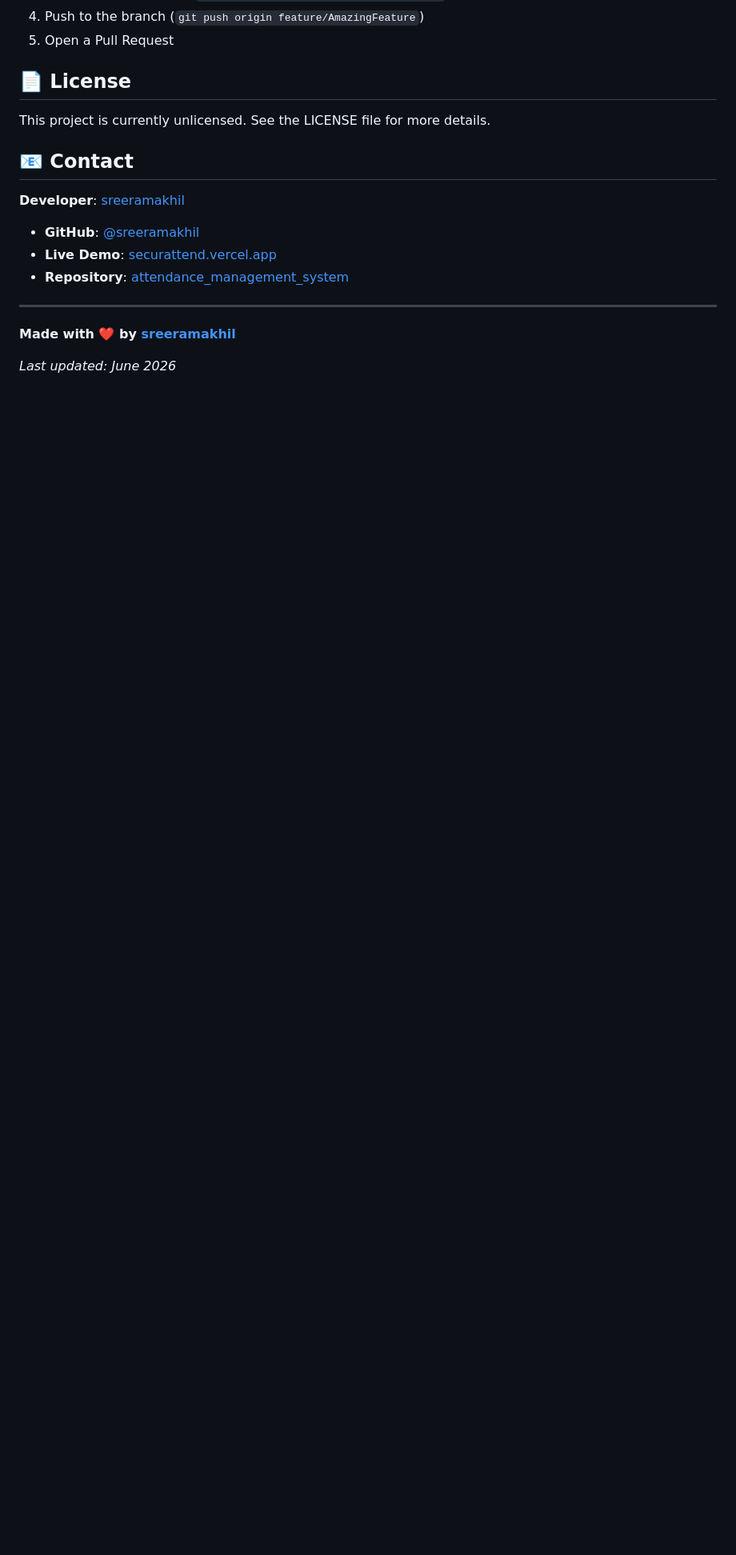
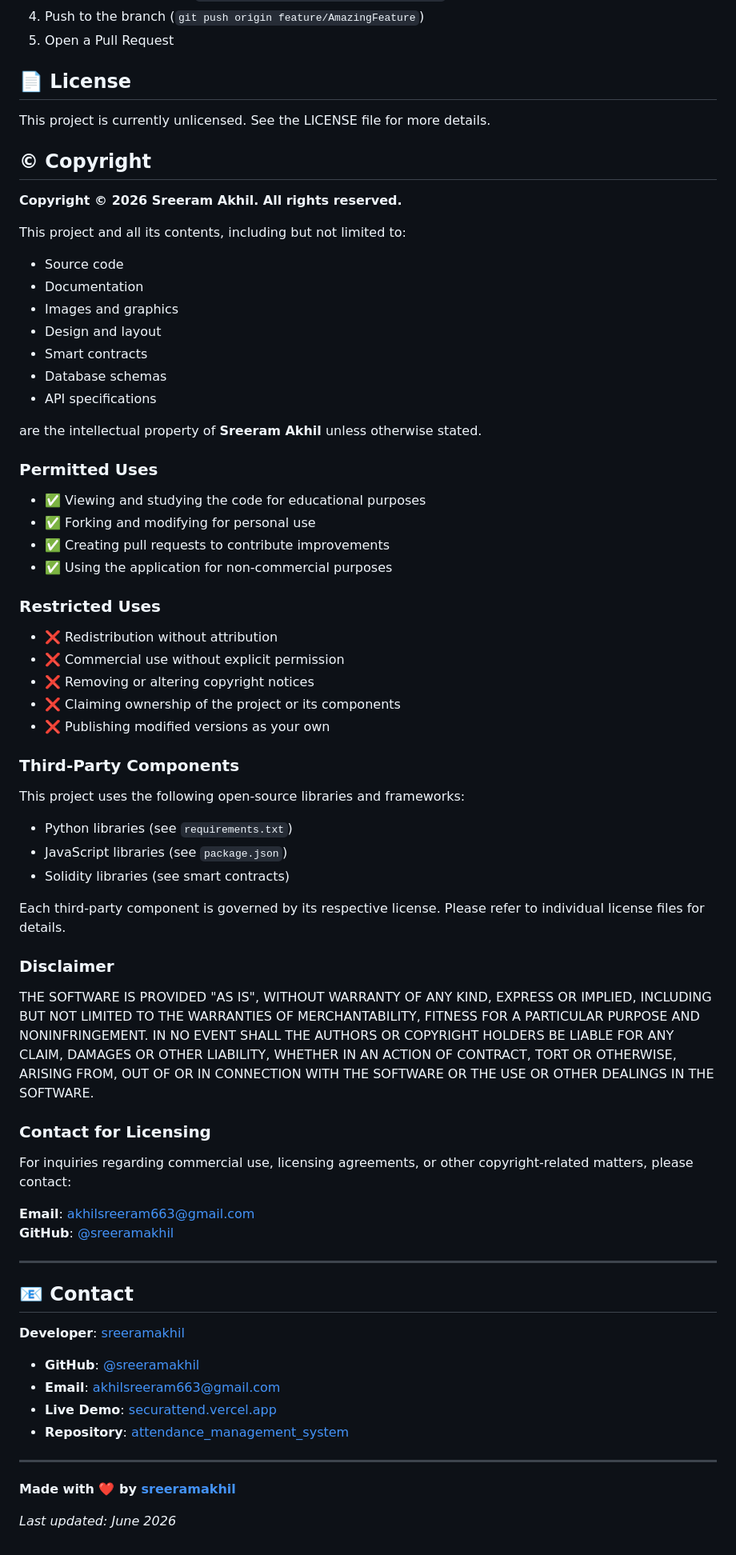
Before and after one commit to sreeramakhil/attendance_management_system, a Markdown page: README.md, the part around one of its changes. Shown at 80% size. GitHub-like rendering; blank space fills up the shorter version.

Commit message:
Add comprehensive copyright section to README

```diff
--- a/README.md
+++ b/README.md
@@ -273,11 +274,62 @@ Contributions are welcome! Follow these steps:
 
 This project is currently unlicensed. See the LICENSE file for more details.
 
+## © Copyright
+
+**Copyright © 2026 Sreeram Akhil. All rights reserved.**
+
+This project and all its contents, including but not limited to:
+- Source code
+- Documentation
+- Images and graphics
+- Design and layout
+- Smart contracts
+- Database schemas
+- API specifications
+
+are the intellectual property of **Sreeram Akhil** unless otherwise stated.
+
+### Permitted Uses
+- ✅ Viewing and studying the code for educational purposes
+- ✅ Forking and modifying for personal use
+- ✅ Creating pull requests to contribute improvements
+- ✅ Using the application for non-commercial purposes
+
+### Restricted Uses
+- ❌ Redistribution without attribution
+- ❌ Commercial use without explicit permission
+- ❌ Removing or altering copyright notices
+- ❌ Claiming ownership of the project or its components
+- ❌ Publishing modified versions as your own
+
+### Third-Party Components
+
+This project uses the following open-source libraries and frameworks:
+- Python libraries (see `requirements.txt`)
+- JavaScript libraries (see `package.json`)
+- Solidity libraries (see smart contracts)
+
+Each third-party component is governed by its respective license. Please refer to individual license files for details.
+
+### Disclaimer
+
+THE SOFTWARE IS PROVIDED "AS IS", WITHOUT WARRANTY OF ANY KIND, EXPRESS OR IMPLIED, INCLUDING BUT NOT LIMITED TO THE WARRANTIES OF MERCHANTABILITY, FITNESS FOR A PARTICULAR PURPOSE AND NONINFRINGEMENT. IN NO EVENT SHALL THE AUTHORS OR COPYRIGHT HOLDERS BE LIABLE FOR ANY CLAIM, DAMAGES OR OTHER LIABILITY, WHETHER IN AN ACTION OF CONTRACT, TORT OR OTHERWISE, ARISING FROM, OUT OF OR IN CONNECTION WITH THE SOFTWARE OR THE USE OR OTHER DEALINGS IN THE SOFTWARE.
+
+### Contact for Licensing
+
+For inquiries regarding commercial use, licensing agreements, or other copyright-related matters, please contact:
+
+**Email**: akhilsreeram663@gmail.com
+**GitHub**: [@sreeramakhil](https://github.com/sreeramakhil)
+
+---
+
 ## 📧 Contact
 
 **Developer**: [sreeramakhil](https://github.com/sreeramakhil)
 
 - **GitHub**: [@sreeramakhil](https://github.com/sreeramakhil)
+- **Email**: akhilsreeram663@gmail.com
 - **Live Demo**: [securattend.vercel.app](https://securattend.vercel.app)
 - **Repository**: [attendance_management_system](https://github.com/sreeramakhil/attendance_management_system)
 
```
Also changed, not shown: other parts of README.md (+1 -0 lines).
